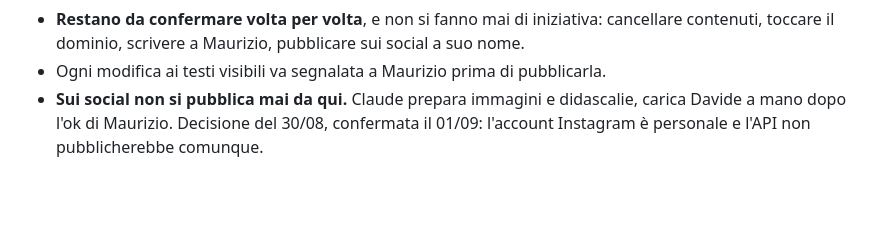
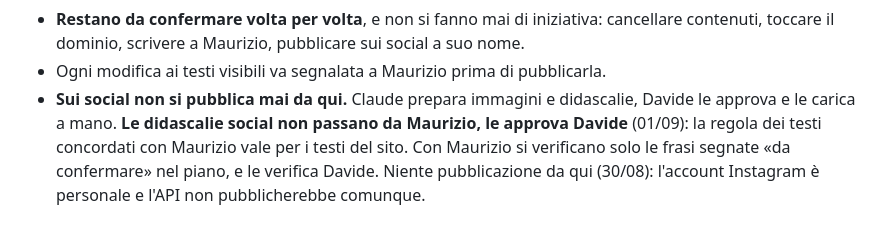
Before and after one commit to Liquo84/mauriziobertino-sito, a Markdown page: CLAUDE.md, the part around the change. GitHub-like rendering; blank space fills up the shorter version.

Commit message:
CLAUDE.md: le didascalie social le approva Davide, non Maurizio (decisione del 01/09)
Co-Authored-By: Claude Opus 5.5 <noreply@anthropic.com>

```diff
--- a/CLAUDE.md
+++ b/CLAUDE.md
@@ -70,6 +70,8 @@ Il sito pubblica con un workflow di Actions: **il file `CNAME` non serve ed è i
 - **Restano da confermare volta per volta**, e non si fanno mai di iniziativa: cancellare
   contenuti, toccare il dominio, scrivere a Maurizio, pubblicare sui social a suo nome.
 - Ogni modifica ai testi visibili va segnalata a Maurizio prima di pubblicarla.
-- **Sui social non si pubblica mai da qui.** Claude prepara immagini e didascalie, carica Davide a
-  mano dopo l'ok di Maurizio. Decisione del 30/08, confermata il 01/09: l'account Instagram è
-  personale e l'API non pubblicherebbe comunque.
+- **Sui social non si pubblica mai da qui.** Claude prepara immagini e didascalie, Davide le approva
+  e le carica a mano. **Le didascalie social non passano da Maurizio, le approva Davide** (01/09): la
+  regola dei testi concordati con Maurizio vale per i testi del sito. Con Maurizio si verificano solo
+  le frasi segnate «da confermare» nel piano, e le verifica Davide. Niente pubblicazione da qui
+  (30/08): l'account Instagram è personale e l'API non pubblicherebbe comunque.
```
